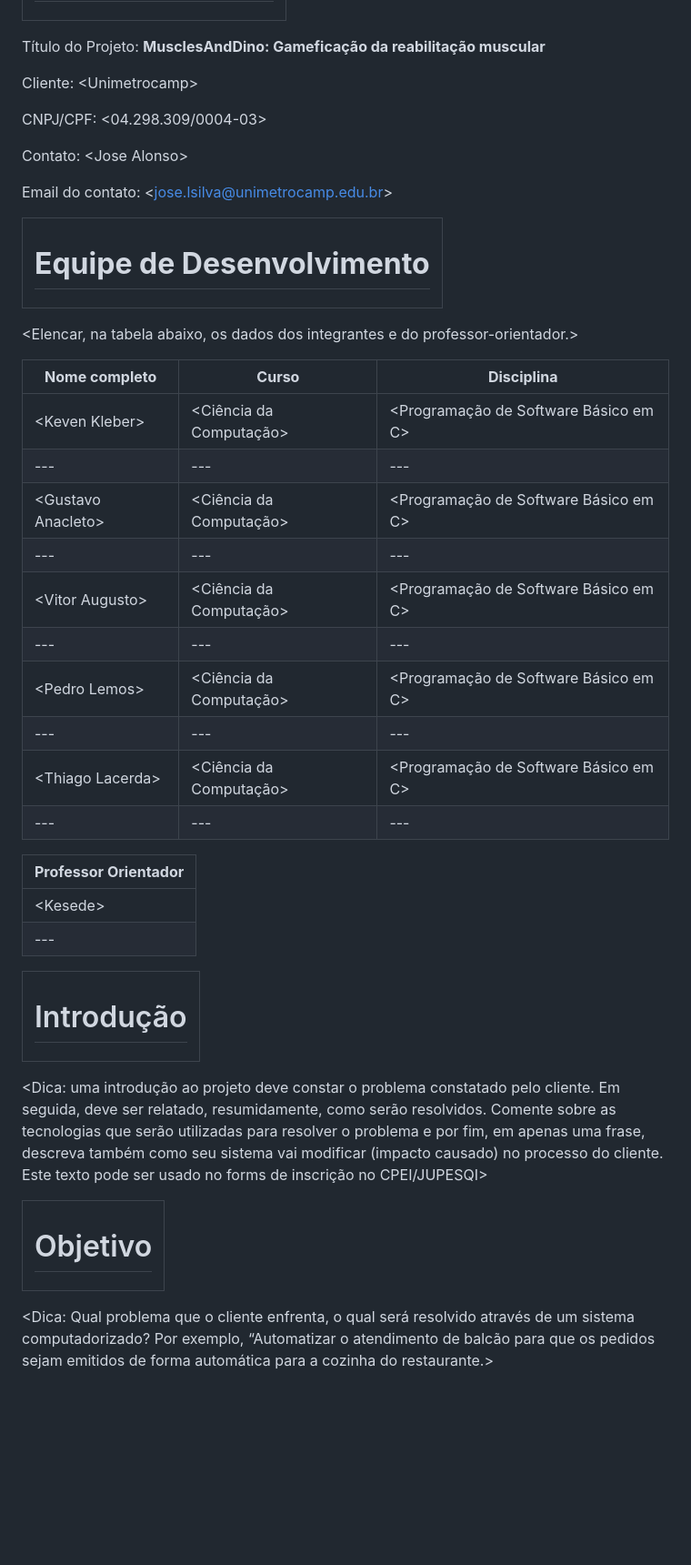
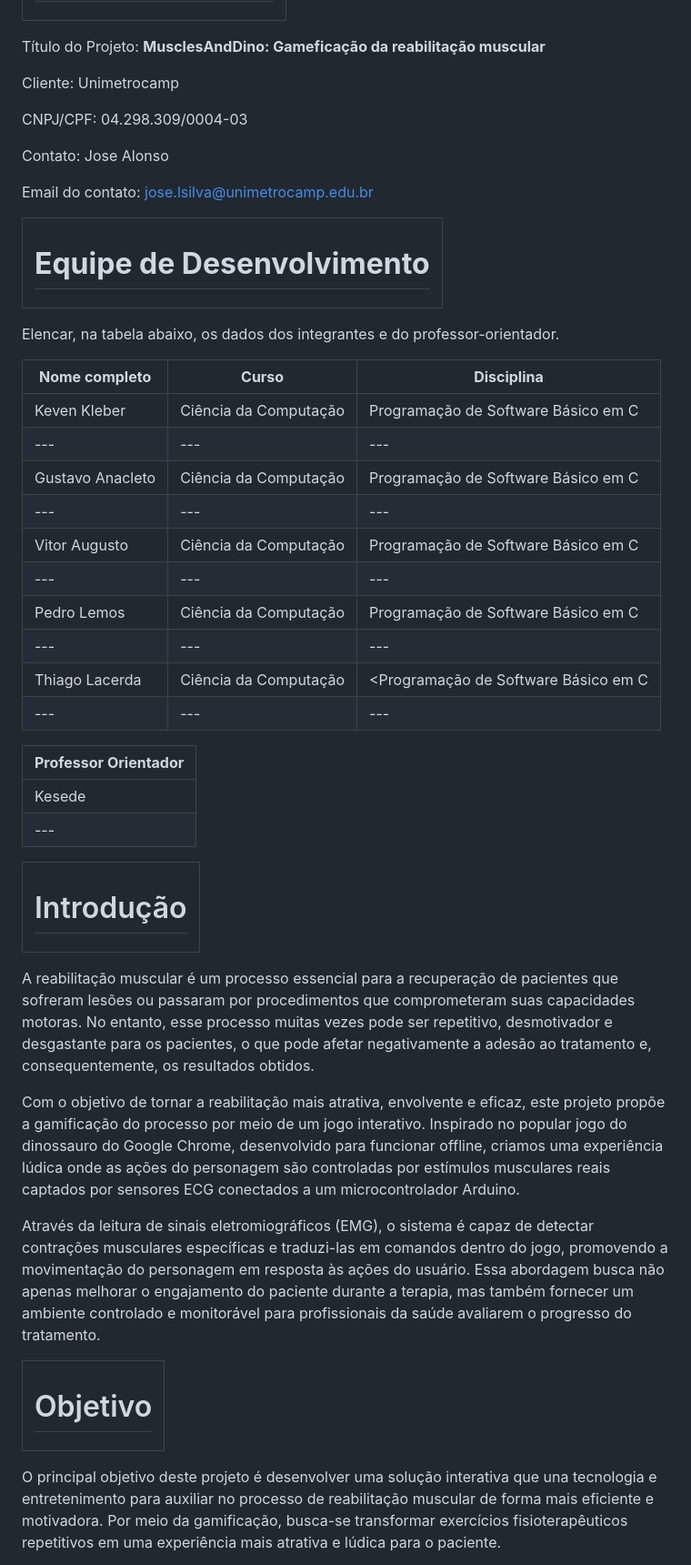
Before and after one commit to unimetrocamp-startupclass/Muscles-Dinos, a Markdown page: README.md, the part around one of its changes. Shown at 91% size. Drawn GitHub-style; blank space fills up the shorter version.

```diff
--- a/README.md
+++ b/README.md
@@ -36,41 +36,45 @@ SUMÁRIO
 
 Título do Projeto: **MusclesAndDino: Gameficação da reabilitação muscular**
 
-Cliente: &lt;Unimetrocamp&gt;
+Cliente: Unimetrocamp
 
-CNPJ/CPF: &lt;04.298.309/0004-03&gt;
+CNPJ/CPF: 04.298.309/0004-03
 
-Contato: &lt;Jose Alonso&gt;
+Contato: Jose Alonso
 
-Email do contato: &lt;jose.lsilva@unimetrocamp.edu.br&gt;
+Email do contato: jose.lsilva@unimetrocamp.edu.br
 
 <table><thead><tr><th><h1><a id="_heading=h.30j0zll"></a><strong>Equipe de Desenvolvimento</strong></h1></th></tr></thead></table>
 
-&lt;Elencar, na tabela abaixo, os dados dos integrantes e do professor-orientador.&gt;
+Elencar, na tabela abaixo, os dados dos integrantes e do professor-orientador.
 
 | **Nome completo** | **Curso** | **Disciplina** |
 | --- | --- | --- |
-| &lt;Keven Kleber&gt; | &lt;Ciência da Computação&gt; | &lt;Programação de Software Básico em C&gt; |
+| Keven Kleber | Ciência da Computação | Programação de Software Básico em C |
 | --- | --- | --- |
-| &lt;Gustavo Anacleto&gt; | &lt;Ciência da Computação&gt; | &lt;Programação de Software Básico em C&gt; |
+| Gustavo Anacleto | Ciência da Computação | Programação de Software Básico em C |
 | --- | --- | --- |
-| &lt;Vitor Augusto&gt; | &lt;Ciência da Computação&gt; | &lt;Programação de Software Básico em C&gt; |
+| Vitor Augusto | Ciência da Computação | Programação de Software Básico em C |
 | --- | --- | --- |
-| &lt;Pedro Lemos&gt; | &lt;Ciência da Computação&gt; | &lt;Programação de Software Básico em C&gt; |
+| Pedro Lemos | Ciência da Computação | Programação de Software Básico em C |
 | --- | --- | --- |
-| &lt;Thiago Lacerda&gt; | &lt;Ciência da Computação&gt; | &lt;Programação de Software Básico em C&gt; |
+| Thiago Lacerda | Ciência da Computação | &lt;Programação de Software Básico em C |
 | --- | --- | --- |
 
 | **Professor Orientador** |
 | --- |
-| &lt;Kesede&gt; |
+| Kesede |
 | --- |
 
 <table><thead><tr><th><h1><a id="_heading=h.1fob9te"></a>Introdução</h1></th></tr></thead></table>
 
-&lt;Dica: uma introdução ao projeto deve constar o problema constatado pelo cliente. Em seguida, deve ser relatado, resumidamente, como serão resolvidos. Comente sobre as tecnologias que serão utilizadas para resolver o problema e por fim, em apenas uma frase, descreva também como seu sistema vai modificar (impacto causado) no processo do cliente. Este texto pode ser usado no forms de inscrição no CPEI/JUPESQI&gt;
+A reabilitação muscular é um processo essencial para a recuperação de pacientes que sofreram lesões ou passaram por procedimentos que comprometeram suas capacidades motoras. No entanto, esse processo muitas vezes pode ser repetitivo, desmotivador e desgastante para os pacientes, o que pode afetar negativamente a adesão ao tratamento e, consequentemente, os resultados obtidos.
+
+Com o objetivo de tornar a reabilitação mais atrativa, envolvente e eficaz, este projeto propõe a gamificação do processo por meio de um jogo interativo. Inspirado no popular jogo do dinossauro do Google Chrome, desenvolvido para funcionar offline, criamos uma experiência lúdica onde as ações do personagem são controladas por estímulos musculares reais captados por sensores ECG conectados a um microcontrolador Arduino.
+
+Através da leitura de sinais eletromiográficos (EMG), o sistema é capaz de detectar contrações musculares específicas e traduzi-las em comandos dentro do jogo, promovendo a movimentação do personagem em resposta às ações do usuário. Essa abordagem busca não apenas melhorar o engajamento do paciente durante a terapia, mas também fornecer um ambiente controlado e monitorável para profissionais da saúde avaliarem o progresso do tratamento.
 
 <table><thead><tr><th><h1><a id="_heading=h.3znysh7"></a>Objetivo</h1></th></tr></thead></table>
 
-&lt;Dica: Qual problema que o cliente enfrenta, o qual será resolvido através de um sistema computadorizado? Por exemplo, “Automatizar o atendimento de balcão para que os pedidos sejam emitidos de forma automática para a cozinha do restaurante.&gt;
+O principal objetivo deste projeto é desenvolver uma solução interativa que una tecnologia e entretenimento para auxiliar no processo de reabilitação muscular de forma mais eficiente e motivadora. Por meio da gamificação, busca-se transformar exercícios fisioterapêuticos repetitivos em uma experiência mais atrativa e lúdica para o paciente.
 
```
Also changed, not shown: other parts of README.md (+10 -2 lines).
